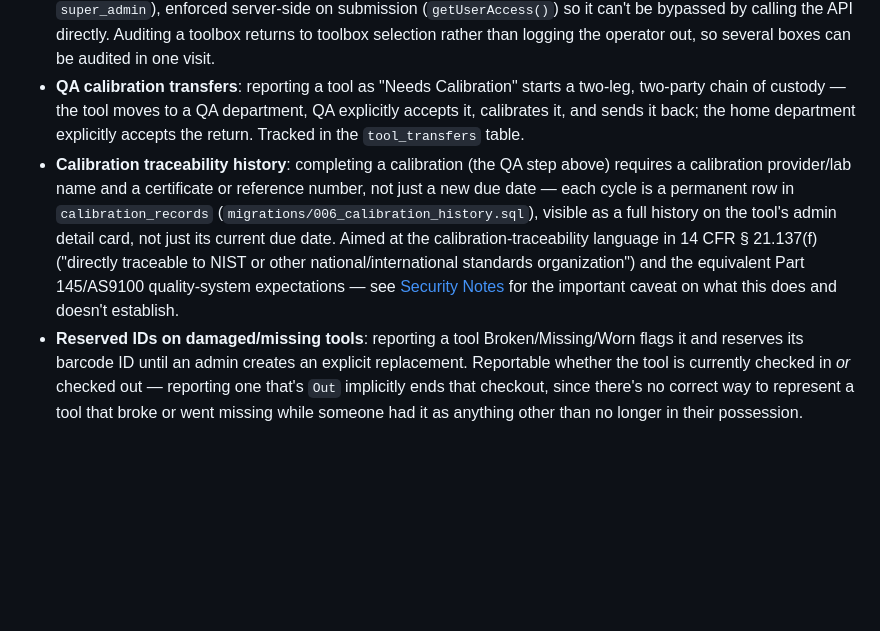
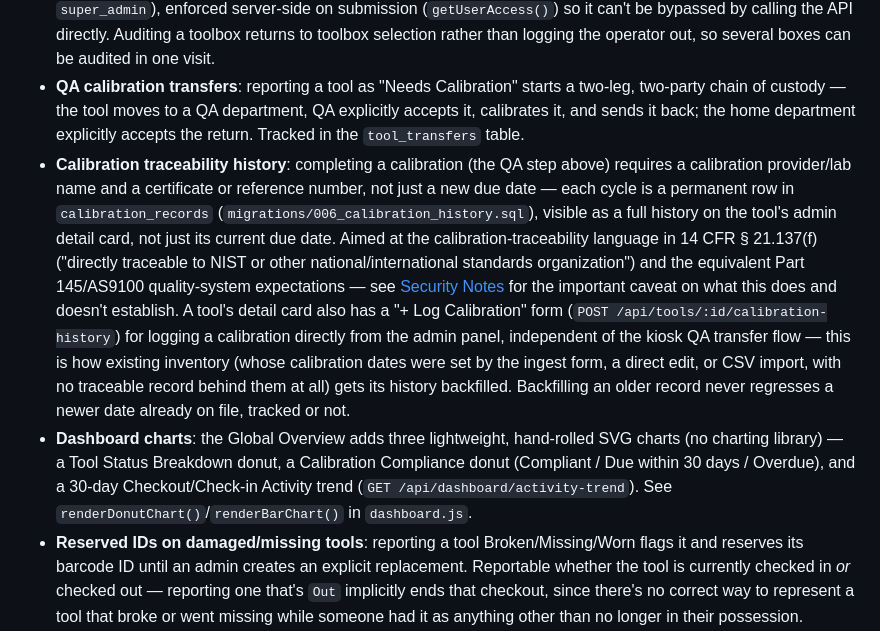
Before and after one commit to deebertwhite/ToolTracker_Server, a Markdown page: README.md, the part around the change. Drawn GitHub-style; blank space fills up the shorter version.

Commit message:
Document calibration backfill form and new dashboard charts
Co-Authored-By: Claude Sonnet 5 <noreply@anthropic.com>

```diff
--- a/README.md
+++ b/README.md
@@ -18,7 +18,8 @@ Beyond basic check-in/check-out, the app enforces a few real operational control
 - **Dual-PIN sign-off (buddy check)**: every checkout and check-in requires the technician's own PIN plus a second, different active person's PIN — any role, not just supervisors. There is no "solo" checkout path.
 - **Mandatory shift audits**: each department must log a toolbox audit at least once per shift window (morning 04:00–14:00, afternoon 14:00–04:00 overnight) before anyone can check tools **out** of that department that shift. Check-ins are never blocked. A live audit-status widget shows the current window and each department's status on both the dashboard and the kiosk idle screen. See `getAuditWindowStart()` in `server.js`. An audit is a single physical-inspection attestation for the whole box, not a per-tool scan/checklist: the kiosk shows what's currently expected in it (status `In`; tools already checked out or already flagged are excluded and shown only as a count), the operator physically opens the box and confirms, checks an attestation box, and submits — logged per-tool in `audit_logs` same as before. Deliberately this simple until there's real per-box electronic scanning hardware to justify more; a specific tool problem goes through the separate Report Issue workflow instead. The kiosk's toolbox picker is grouped by department and limited to departments the logged-in person can access (home department, plus any granted — see the cross-department access grants feature below; unrestricted for `super_admin`), enforced server-side on submission (`getUserAccess()`) so it can't be bypassed by calling the API directly. Auditing a toolbox returns to toolbox selection rather than logging the operator out, so several boxes can be audited in one visit.
 - **QA calibration transfers**: reporting a tool as "Needs Calibration" starts a two-leg, two-party chain of custody — the tool moves to a QA department, QA explicitly accepts it, calibrates it, and sends it back; the home department explicitly accepts the return. Tracked in the `tool_transfers` table.
-- **Calibration traceability history**: completing a calibration (the QA step above) requires a calibration provider/lab name and a certificate or reference number, not just a new due date — each cycle is a permanent row in `calibration_records` (`migrations/006_calibration_history.sql`), visible as a full history on the tool's admin detail card, not just its current due date. Aimed at the calibration-traceability language in 14 CFR § 21.137(f) ("directly traceable to NIST or other national/international standards organization") and the equivalent Part 145/AS9100 quality-system expectations — see [Security Notes](#security-notes) for the important caveat on what this does and doesn't establish.
+- **Calibration traceability history**: completing a calibration (the QA step above) requires a calibration provider/lab name and a certificate or reference number, not just a new due date — each cycle is a permanent row in `calibration_records` (`migrations/006_calibration_history.sql`), visible as a full history on the tool's admin detail card, not just its current due date. Aimed at the calibration-traceability language in 14 CFR § 21.137(f) ("directly traceable to NIST or other national/international standards organization") and the equivalent Part 145/AS9100 quality-system expectations — see [Security Notes](#security-notes) for the important caveat on what this does and doesn't establish. A tool's detail card also has a "+ Log Calibration" form (`POST /api/tools/:id/calibration-history`) for logging a calibration directly from the admin panel, independent of the kiosk QA transfer flow — this is how existing inventory (whose calibration dates were set by the ingest form, a direct edit, or CSV import, with no traceable record behind them at all) gets its history backfilled. Backfilling an older record never regresses a newer date already on file, tracked or not.
+- **Dashboard charts**: the Global Overview adds three lightweight, hand-rolled SVG charts (no charting library) — a Tool Status Breakdown donut, a Calibration Compliance donut (Compliant / Due within 30 days / Overdue), and a 30-day Checkout/Check-in Activity trend (`GET /api/dashboard/activity-trend`). See `renderDonutChart()`/`renderBarChart()` in `dashboard.js`.
 - **Reserved IDs on damaged/missing tools**: reporting a tool Broken/Missing/Worn flags it and reserves its barcode ID until an admin creates an explicit replacement. Reportable whether the tool is currently checked in *or* checked out — reporting one that's `Out` implicitly ends that checkout, since there's no correct way to represent a tool that broke or went missing while someone had it as anything other than no longer in their possession.
 - **Role management**: a `dept_admin`+ user can promote or demote any subordinate's role up to and including their own level (never higher), from the same click-to-open detail card used everywhere else in the admin portal — see [Security Notes](#security-notes) for the underlying hierarchy rule.
 - **Cross-department access grants**: a `super_admin` can give a specific `dept_admin` full manager access to departments beyond their own home one (for someone who oversees more than one department in practice), from a checkbox list in that user's detail card. A granted department is treated identically to the dept_admin's home department everywhere department-scoped access is checked (creating users, generating reports) — see `user_department_access` in `migrations/005_department_access_grants.sql` and `accessibleDeptIds` in `server.js`.
```
